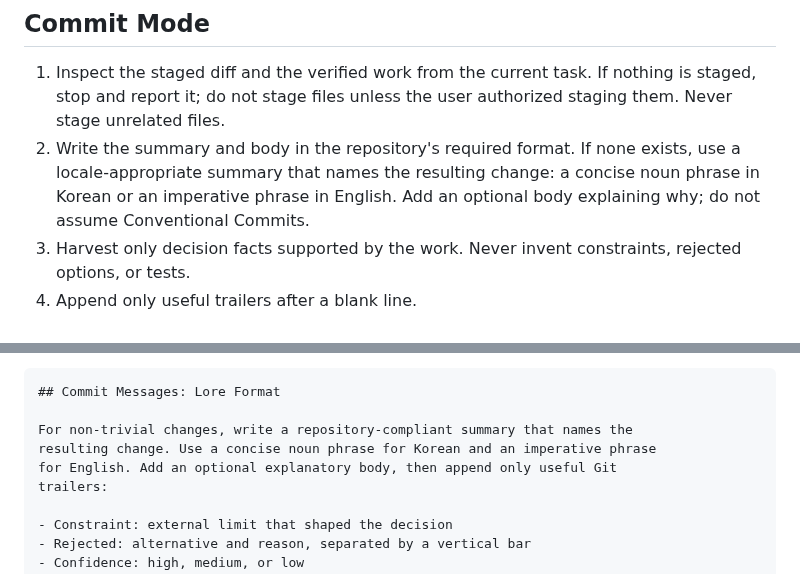
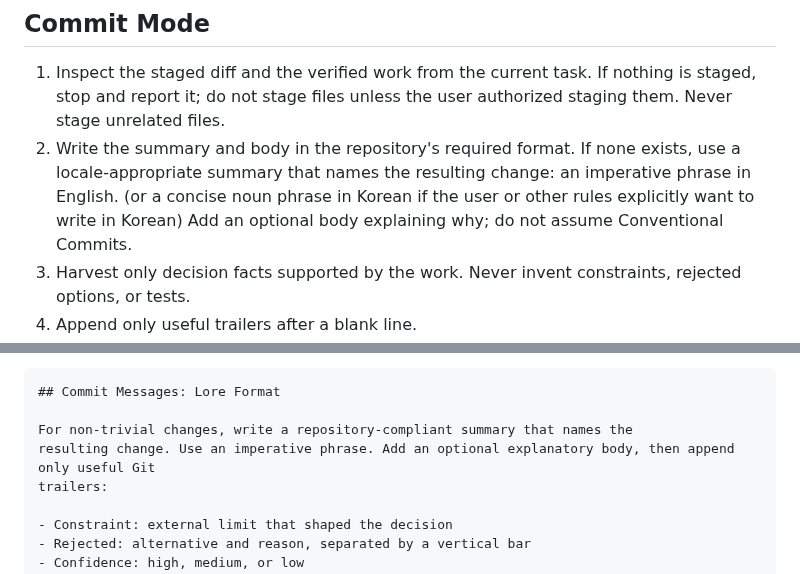
Before and after one commit to kargnas/skills, a Markdown page: skills/git-lore/SKILL.md, 2 parts joined by grey strips. Drawn GitHub-style.

Commit message:
Change the default language to English

```diff
--- a/skills/git-lore/SKILL.md
+++ b/skills/git-lore/SKILL.md
@@ -22,7 +22,7 @@ Repository instructions remain authoritative. Lore supplements existing commit-m
 1. Inspect the staged diff and the verified work from the current task. If nothing is staged, stop and report it; do not stage files unless the user authorized staging them. Never stage unrelated files.
 2. Write the summary and body in the repository's required format.
    If none exists, use a locale-appropriate summary that names the resulting
-   change: a concise noun phrase in Korean or an imperative phrase in English.
+   change: an imperative phrase in English. (or a concise noun phrase in Korean if the user or other rules explicitly want to write in Korean)
    Add an optional body explaining why; do not assume Conventional Commits.
 3. Harvest only decision facts supported by the work. Never invent constraints, rejected options, or tests.
 4. Append only useful trailers after a blank line.
@@ -88,8 +88,7 @@ Append this block:
 ## Commit Messages: Lore Format
 
 For non-trivial changes, write a repository-compliant summary that names the
-resulting change. Use a concise noun phrase for Korean and an imperative phrase
-for English. Add an optional explanatory body, then append only useful Git
+resulting change. Use an imperative phrase. Add an optional explanatory body, then append only useful Git
 trailers:
 
 - Constraint: external limit that shaped the decision
```
